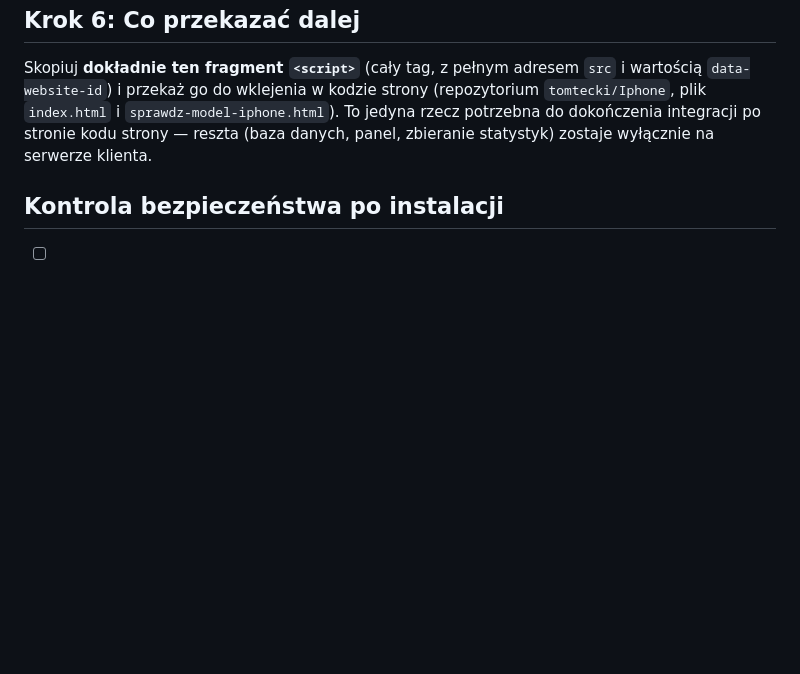
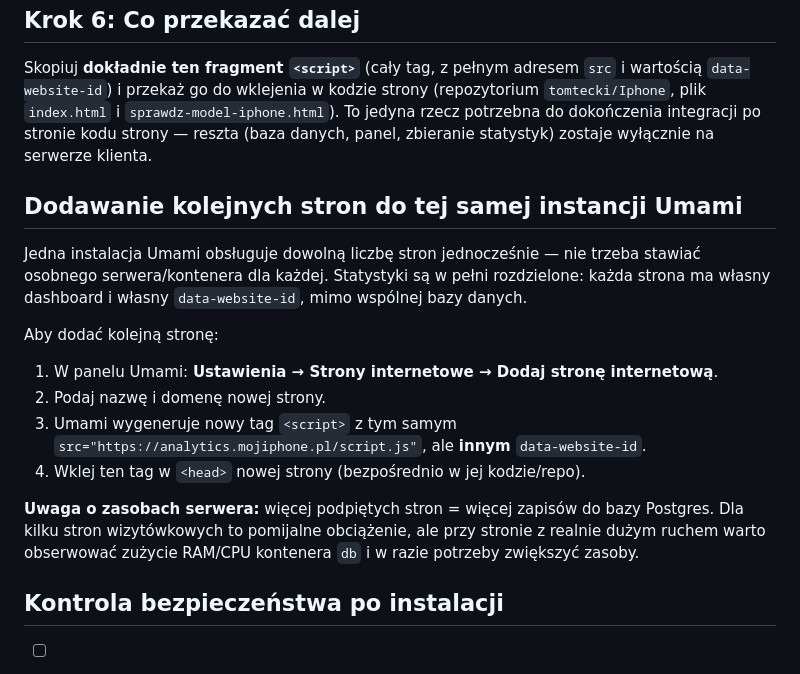
Before and after one commit to tomtecki/Iphone, a Markdown page: analityka.md, the part around the change. Drawn GitHub-style; blank space fills up the shorter version.

Commit message:
Dokumentuj podpinanie kolejnych stron do jednej instancji Umami
Co-Authored-By: Claude Sonnet 5 <noreply@anthropic.com>

```diff
--- a/analityka.md
+++ b/analityka.md
@@ -93,6 +93,19 @@ Caddy automatycznie obsłuży certyfikat SSL. Jeśli na serwerze jest nginx zami
 
 Skopiuj **dokładnie ten fragment `<script>`** (cały tag, z pełnym adresem `src` i wartością `data-website-id`) i przekaż go do wklejenia w kodzie strony (repozytorium `tomtecki/Iphone`, plik `index.html` i `sprawdz-model-iphone.html`). To jedyna rzecz potrzebna do dokończenia integracji po stronie kodu strony — reszta (baza danych, panel, zbieranie statystyk) zostaje wyłącznie na serwerze klienta.
 
+## Dodawanie kolejnych stron do tej samej instancji Umami
+
+Jedna instalacja Umami obsługuje dowolną liczbę stron jednocześnie — nie trzeba stawiać osobnego serwera/kontenera dla każdej. Statystyki są w pełni rozdzielone: każda strona ma własny dashboard i własny `data-website-id`, mimo wspólnej bazy danych.
+
+Aby dodać kolejną stronę:
+
+1. W panelu Umami: **Ustawienia → Strony internetowe → Dodaj stronę internetową**.
+2. Podaj nazwę i domenę nowej strony.
+3. Umami wygeneruje nowy tag `<script>` z tym samym `src="https://analytics.mojiphone.pl/script.js"`, ale **innym** `data-website-id`.
+4. Wklej ten tag w `<head>` nowej strony (bezpośrednio w jej kodzie/repo).
+
+**Uwaga o zasobach serwera:** więcej podpiętych stron = więcej zapisów do bazy Postgres. Dla kilku stron wizytówkowych to pomijalne obciążenie, ale przy stronie z realnie dużym ruchem warto obserwować zużycie RAM/CPU kontenera `db` i w razie potrzeby zwiększyć zasoby.
+
 ## Kontrola bezpieczeństwa po instalacji
 
 - [ ] Hasło administratora zmienione z domyślnego.
```
